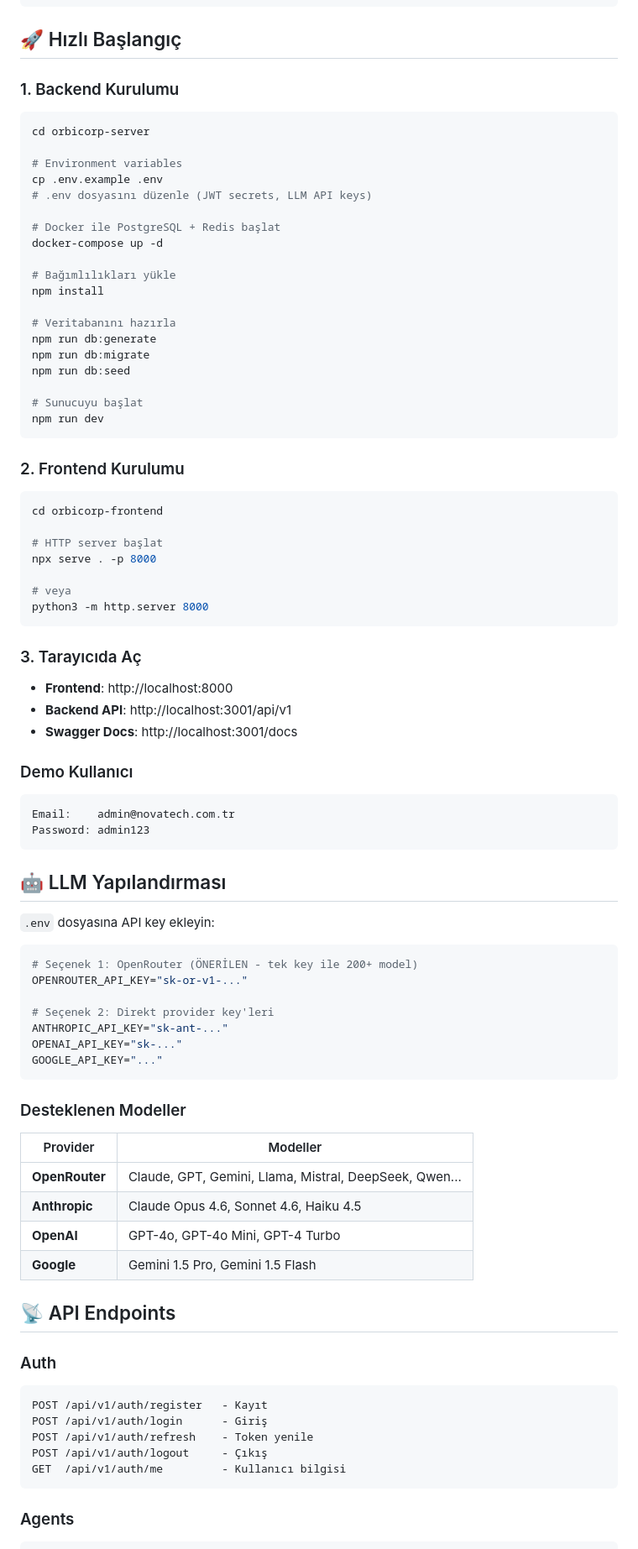
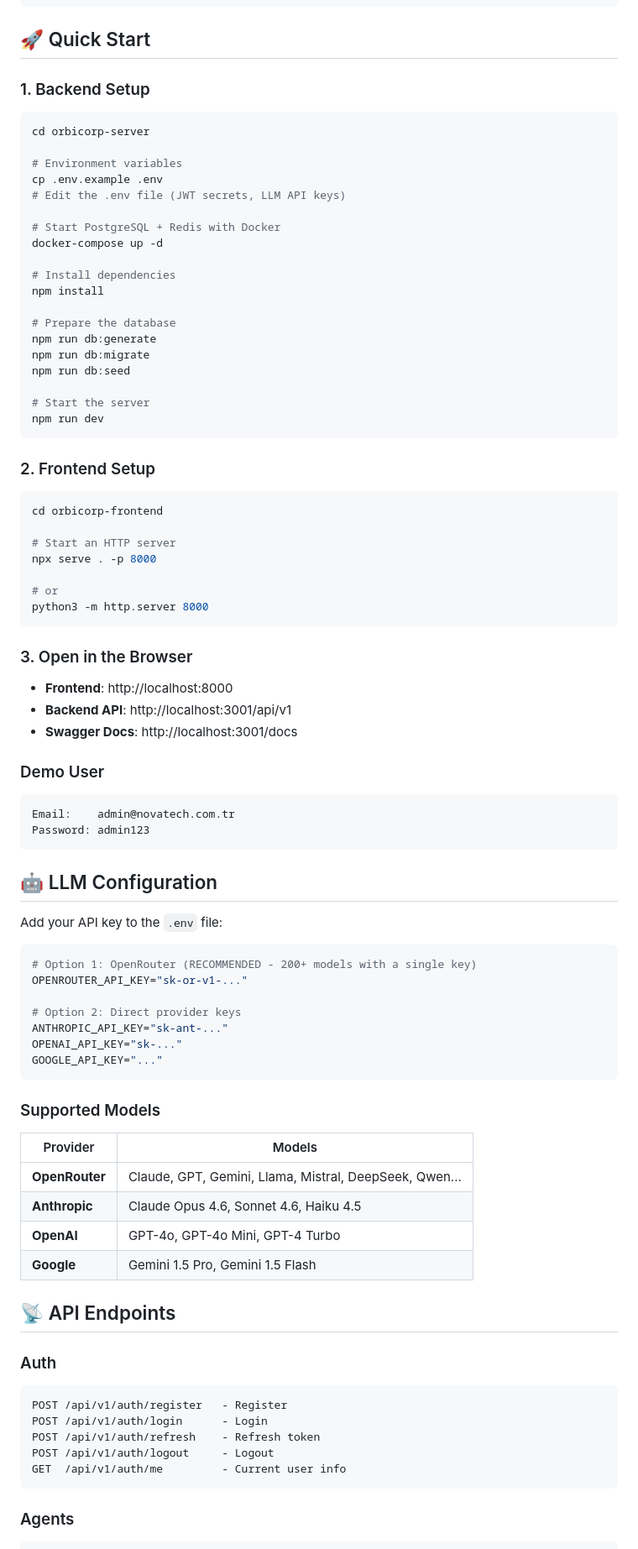
Before and after one commit to pixerwar/OrbicorpProject, a Markdown page: README.md, the part around one of its changes. Shown at 84% size. Rendered like a GitHub page.

Commit message:
docs: rewrite README in English with SMB-focused introduction

````diff
--- a/README.md
+++ b/README.md
@@ -26,75 +52,75 @@ orbicorp-full/
     └── ...
 ```
 
-## 🚀 Hızlı Başlangıç
+## 🚀 Quick Start
 
-### 1. Backend Kurulumu
+### 1. Backend Setup
 
 ```bash
 cd orbicorp-server
 
 # Environment variables
 cp .env.example .env
-# .env dosyasını düzenle (JWT secrets, LLM API keys)
+# Edit the .env file (JWT secrets, LLM API keys)
 
-# Docker ile PostgreSQL + Redis başlat
+# Start PostgreSQL + Redis with Docker
 docker-compose up -d
 
-# Bağımlılıkları yükle
+# Install dependencies
 npm install
 
-# Veritabanını hazırla
+# Prepare the database
 npm run db:generate
 npm run db:migrate
 npm run db:seed
 
-# Sunucuyu başlat
+# Start the server
 npm run dev
 ```
 
-### 2. Frontend Kurulumu
+### 2. Frontend Setup
 
 ```bash
 cd orbicorp-frontend
 
-# HTTP server başlat
+# Start an HTTP server
 npx serve . -p 8000
 
-# veya
+# or
 python3 -m http.server 8000
 ```
 
-### 3. Tarayıcıda Aç
+### 3. Open in the Browser
 
 - **Frontend**: http://localhost:8000
 - **Backend API**: http://localhost:3001/api/v1
 - **Swagger Docs**: http://localhost:3001/docs
 
-### Demo Kullanıcı
+### Demo User
 
 ```
 Email:    admin@novatech.com.tr
 Password: admin123
 ```
 
-## 🤖 LLM Yapılandırması
+## 🤖 LLM Configuration
 
-`.env` dosyasına API key ekleyin:
+Add your API key to the `.env` file:
 
 ```bash
-# Seçenek 1: OpenRouter (ÖNERİLEN - tek key ile 200+ model)
+# Option 1: OpenRouter (RECOMMENDED - 200+ models with a single key)
 OPENROUTER_API_KEY="sk-or-v1-..."
 
-# Seçenek 2: Direkt provider key'leri
+# Option 2: Direct provider keys
 ANTHROPIC_API_KEY="sk-ant-..."
 OPENAI_API_KEY="sk-..."
 GOOGLE_API_KEY="..."
 ```
 
-### Desteklenen Modeller
+### Supported Models
 
-| Provider | Modeller |
-|----------|----------|
+| Provider | Models |
+|----------|--------|
 | **OpenRouter** | Claude, GPT, Gemini, Llama, Mistral, DeepSeek, Qwen... |
 | **Anthropic** | Claude Opus 4.6, Sonnet 4.6, Haiku 4.5 |
 | **OpenAI** | GPT-4o, GPT-4o Mini, GPT-4 Turbo |
@@ -104,11 +130,11 @@ GOOGLE_API_KEY="..."
 
 ### Auth
 ```
-POST /api/v1/auth/register   - Kayıt
-POST /api/v1/auth/login      - Giriş
-POST /api/v1/auth/refresh    - Token yenile
-POST /api/v1/auth/logout     - Çıkış
-GET  /api/v1/auth/me         - Kullanıcı bilgisi
+POST /api/v1/auth/register   - Register
+POST /api/v1/auth/login      - Login
+POST /api/v1/auth/refresh    - Refresh token
+POST /api/v1/auth/logout     - Logout
+GET  /api/v1/auth/me         - Current user info
 ```
 
 ### Agents
````
Also changed, not shown: other parts of README.md (+49 -23 lines).
